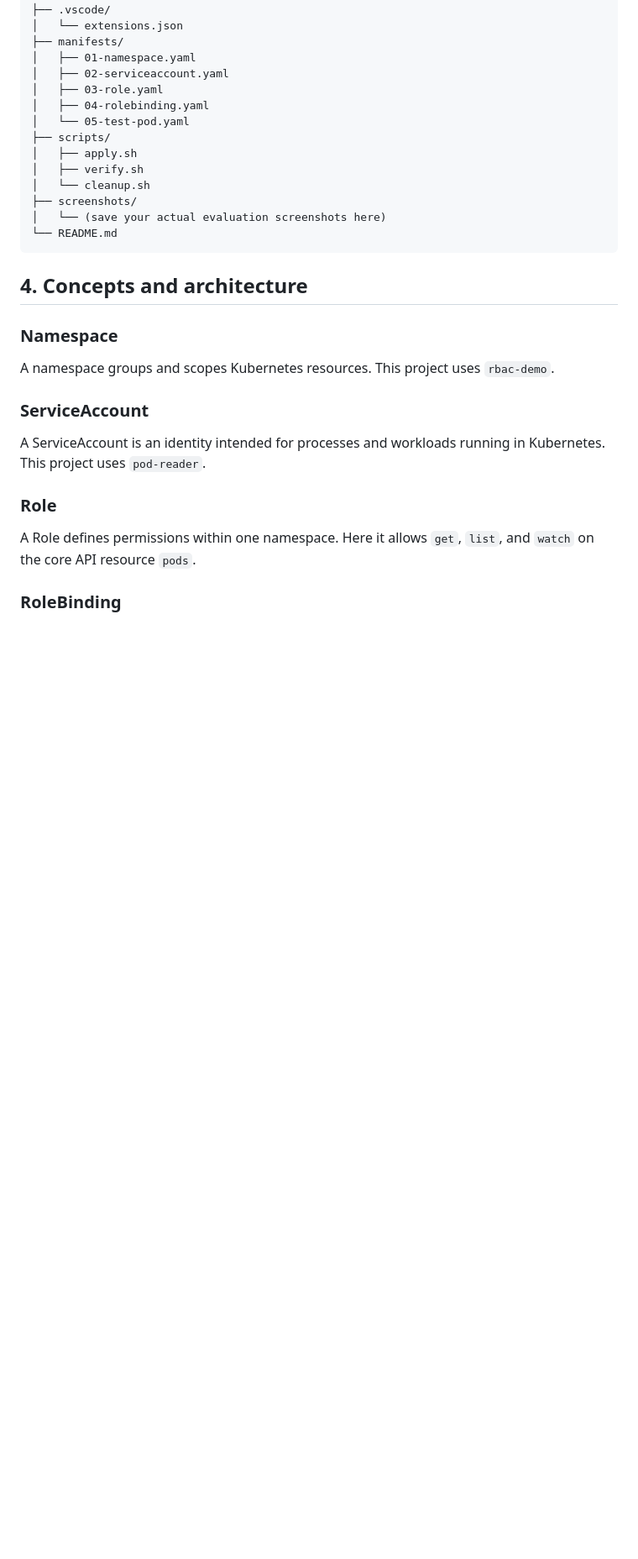
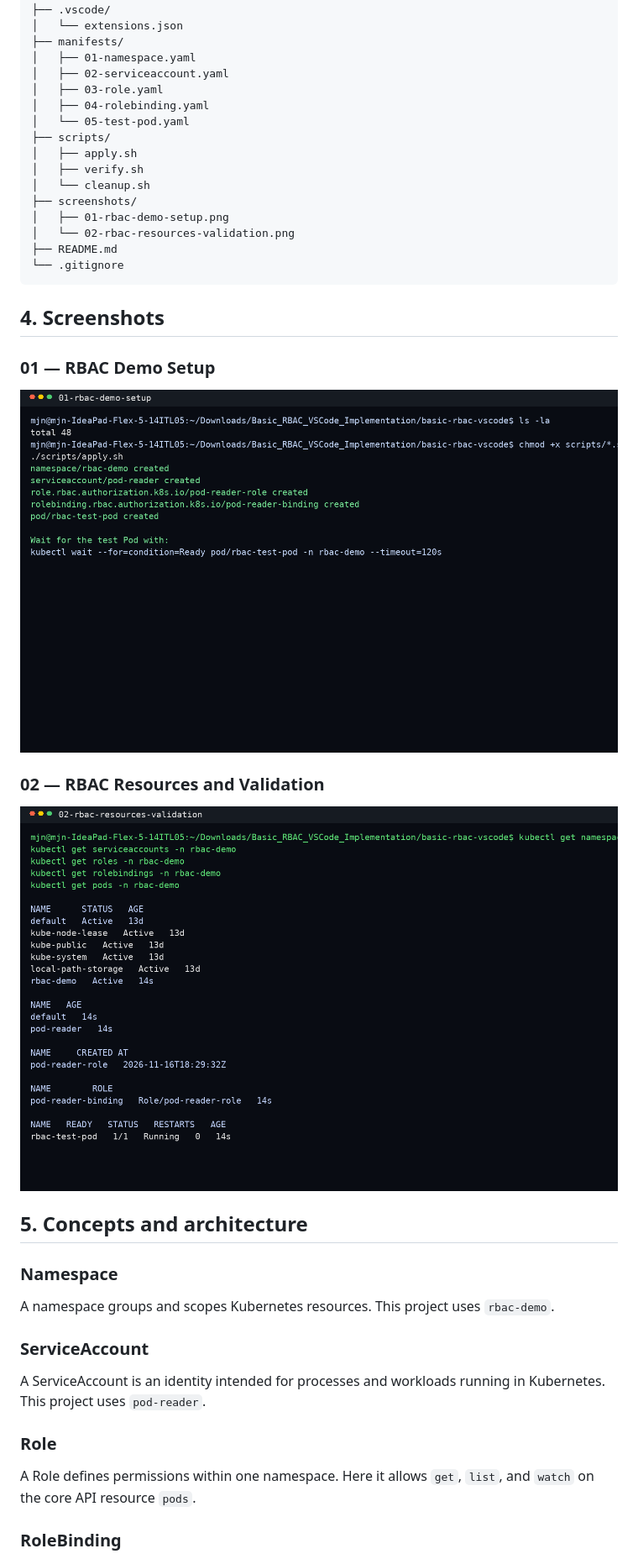
Before and after one commit to Mjnishere/CC-LAB-EVAL2, a Markdown page: README.md, the part around one of its changes. Shown at 84% size. Drawn GitHub-style; pictures changed too: screenshots/01-rbac-demo-setup.png (added), screenshots/02-rbac-resources-validation.png (added); blank space fills up the shorter version.

Commit message:
Add README screenshots and validation images

````diff
--- a/README.md
+++ b/README.md
@@ -47,11 +47,23 @@ basic-rbac-vscode/
 │   ├── verify.sh
 │   └── cleanup.sh
 ├── screenshots/
-│   └── (save your actual evaluation screenshots here)
-└── README.md
+│   ├── 01-rbac-demo-setup.png
+│   └── 02-rbac-resources-validation.png
+├── README.md
+└── .gitignore
 ```
 
-## 4. Concepts and architecture
+## 4. Screenshots
+
+### 01 — RBAC Demo Setup
+
+![01 - RBAC Demo Setup](screenshots/01-rbac-demo-setup.png)
+
+### 02 — RBAC Resources and Validation
+
+![02 - RBAC Resources and Validation](screenshots/02-rbac-resources-validation.png)
+
+## 5. Concepts and architecture
 
 ### Namespace
 A namespace groups and scopes Kubernetes resources. This project uses `rbac-demo`.
````
Also changed, not shown: other parts of README.md (+11 -11 lines).
